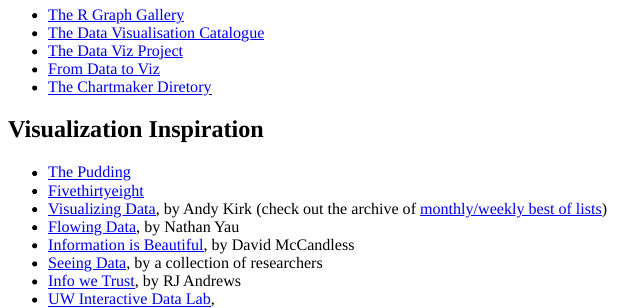
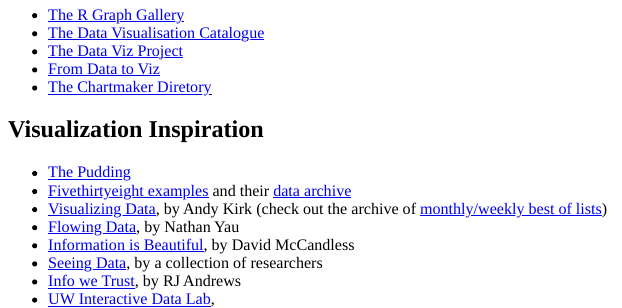
Before and after one commit to mclaibourn/lpps-5360-f22, an R Markdown document (content/static/resources.Rmd): the page in a window 1100 px wide, from 620 px down. The pictures show the output file content/static/resources.html that the author committed with the source, opened offline.

Commit message:
add 538 data archive

```diff
--- a/content/static/resources.Rmd
+++ b/content/static/resources.Rmd
@@ -38,7 +38,7 @@
 ## Visualization Inspiration
 
 * [The Pudding](https://pudding.cool/)
-* [Fivethirtyeight](https://fivethirtyeight.com/features/the-40-weirdest-and-best-charts-we-made-in-2020/)
+* [Fivethirtyeight examples](https://fivethirtyeight.com/features/the-40-weirdest-and-best-charts-we-made-in-2020/) and their [data archive](https://data.fivethirtyeight.com/)
 * [Visualizing Data](https://www.visualisingdata.com/), by Andy Kirk (check out the archive of [monthly/weekly best of lists](https://www.visualisingdata.com/2021/06/best-of-the-visualisation-web-april-2021/))
 * [Flowing Data](https://flowingdata.com/), by Nathan Yau
 * [Information is Beautiful](https://informationisbeautiful.net/), by David McCandless
```
Also changed, not shown: content/static/resources.html.
